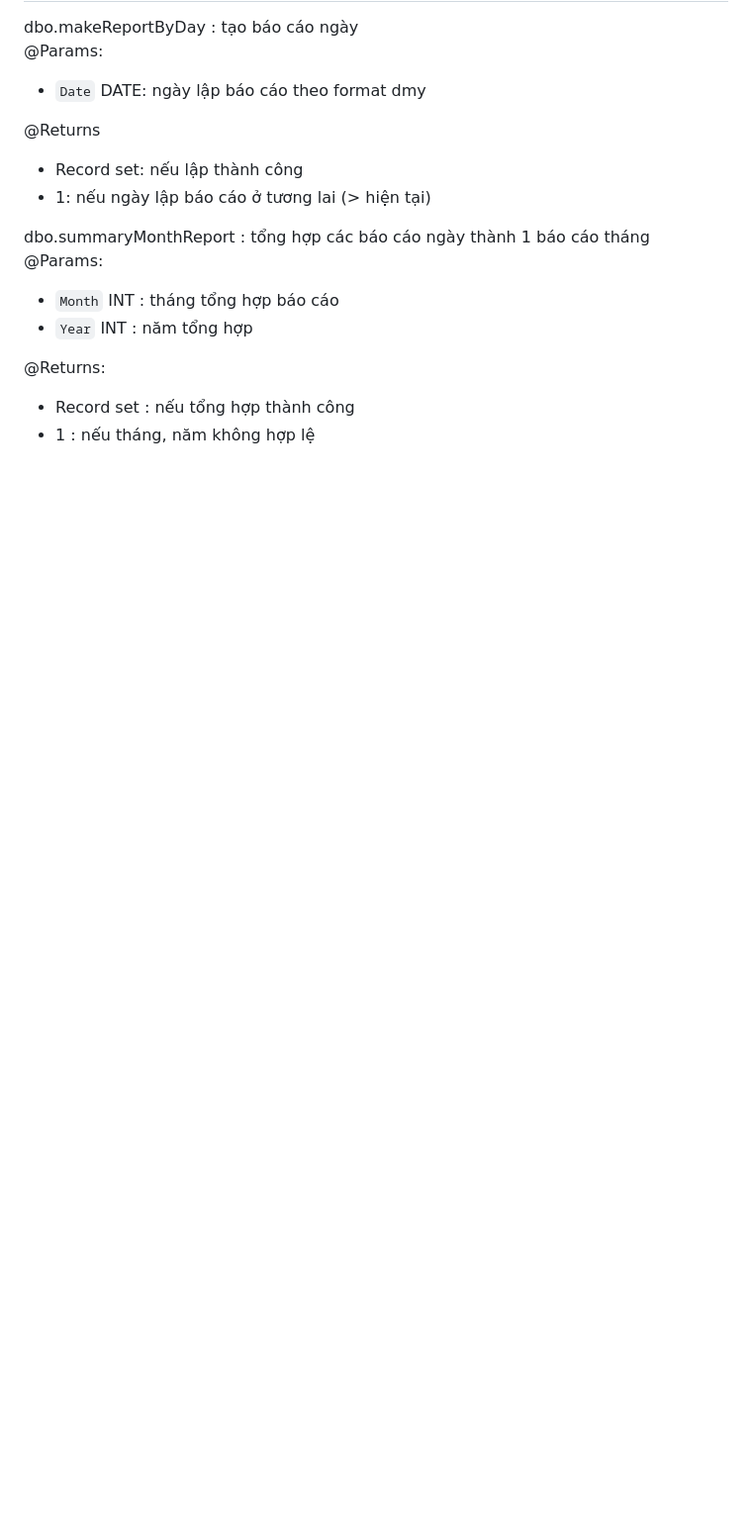
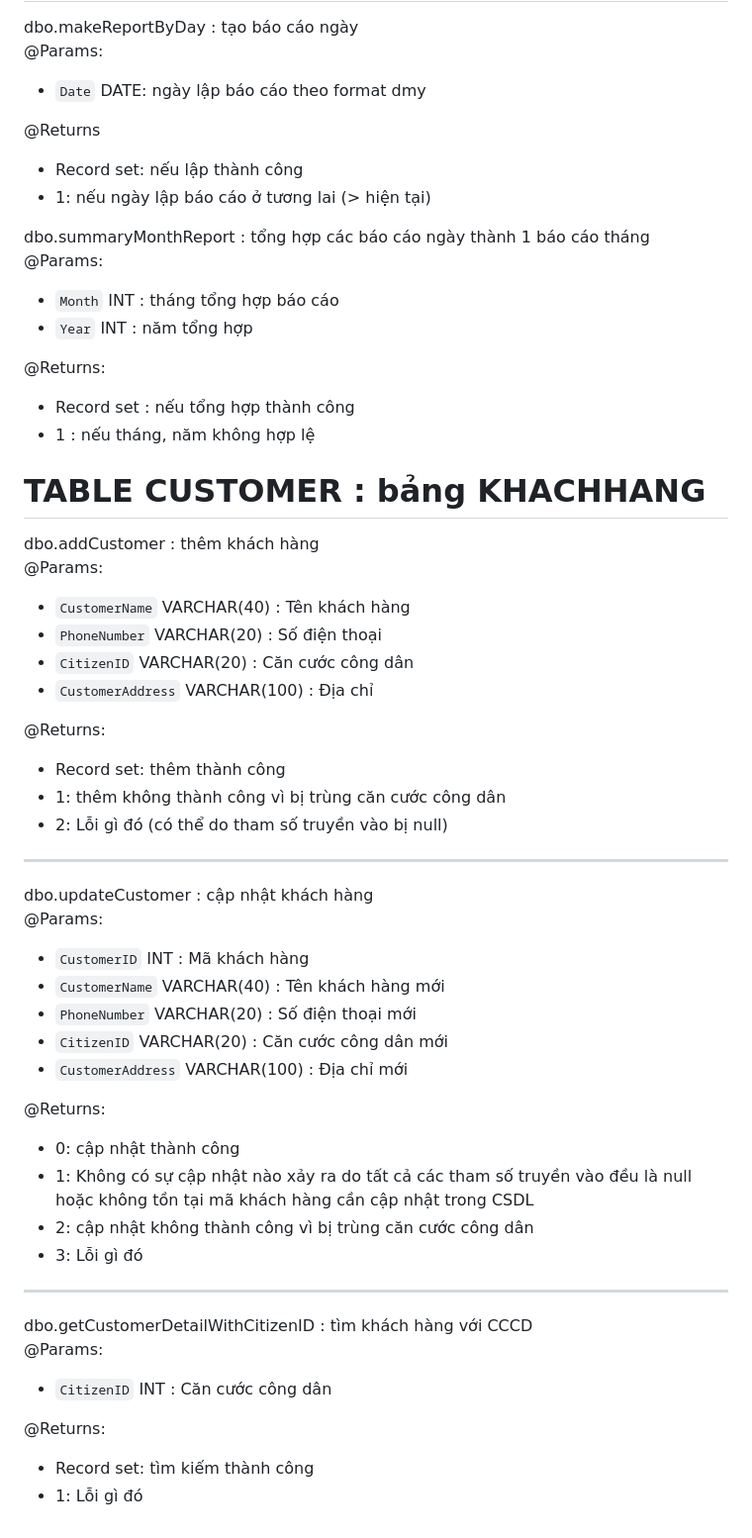
Before and after one commit to uyenbhku/SE104_QuanLySoTietKiem, a Markdown page: documents/StoredProcedures.md, the part around the change printed below. Shown: that part at 99% size. GitHub-like rendering; blank space fills up the shorter version.

```diff
--- a/documents/StoredProcedures.md
+++ b/documents/StoredProcedures.md
@@ -112,3 +130,45 @@ dbo.summaryMonthReport : tổng hợp các báo cáo ngày thành 1 báo cáo th
 @Returns:
 - Record set : nếu tổng hợp thành công
 - 1 : nếu tháng, năm không hợp lệ
+
+
+
+# TABLE CUSTOMER : bảng KHACHHANG
+
+dbo.addCustomer : thêm khách hàng \
+@Params:
+- `CustomerName` VARCHAR(40) : Tên khách hàng
+- `PhoneNumber` VARCHAR(20)	: Số điện thoại
+- `CitizenID` VARCHAR(20) : Căn cước công dân
+- `CustomerAddress` VARCHAR(100) : Địa chỉ
+
+@Returns:
+- Record set: thêm thành công
+- 1: thêm không thành công vì bị trùng căn cước công dân
+- 2: Lỗi gì đó (có thể do tham số truyền vào bị null)
+
+<hr>
+
+dbo.updateCustomer : cập nhật khách hàng \
+@Params:
+- `CustomerID` INT : Mã khách hàng
+- `CustomerName` VARCHAR(40) : Tên khách hàng mới
+- `PhoneNumber` VARCHAR(20)	: Số điện thoại mới
+- `CitizenID` VARCHAR(20) : Căn cước công dân mới
+- `CustomerAddress` VARCHAR(100) : Địa chỉ mới
+
+@Returns:
+- 0: cập nhật thành công
+- 1: Không có sự cập nhật nào xảy ra do tất cả các tham số truyền vào đều là null hoặc không tồn tại mã khách hàng cần cập nhật trong CSDL
+- 2: cập nhật không thành công vì bị trùng căn cước công dân
+- 3: Lỗi gì đó
+
+<hr>
+
+dbo.getCustomerDetailWithCitizenID : tìm khách hàng với CCCD \
+@Params:
+- `CitizenID` INT : Căn cước công dân
+
+@Returns:
+- Record set: tìm kiếm thành công
+- 1: Lỗi gì đó
```
Also changed, not shown: other parts of documents/StoredProcedures.md (+22 -4 lines).
